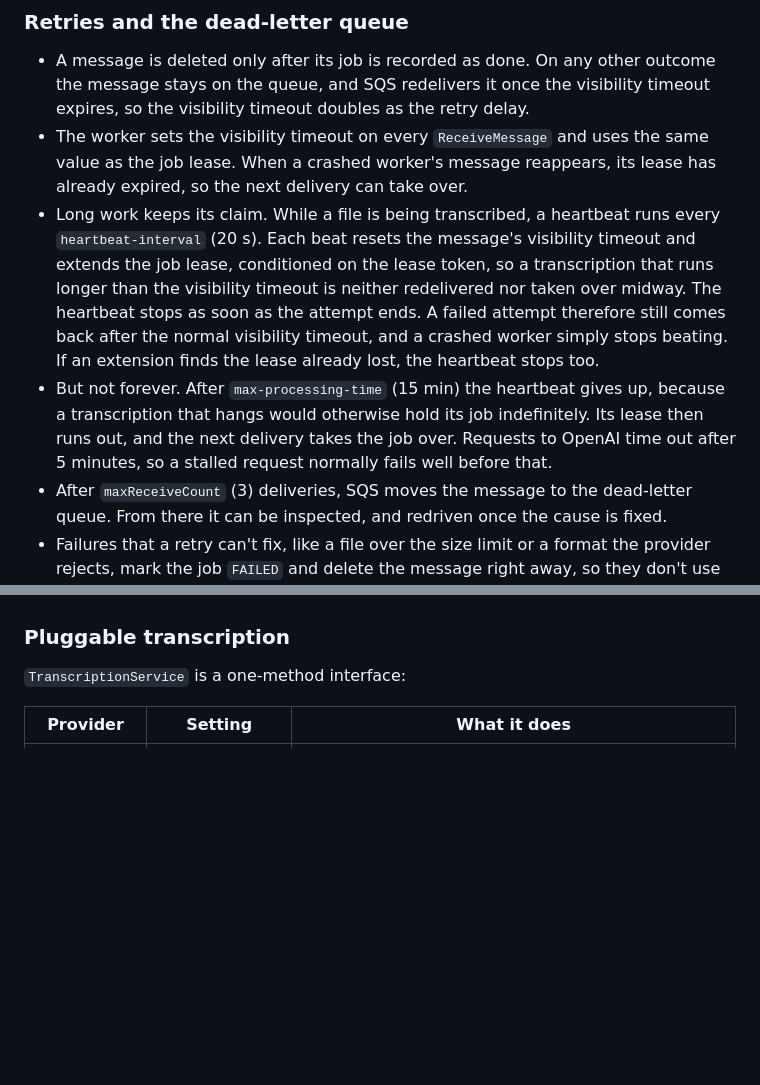
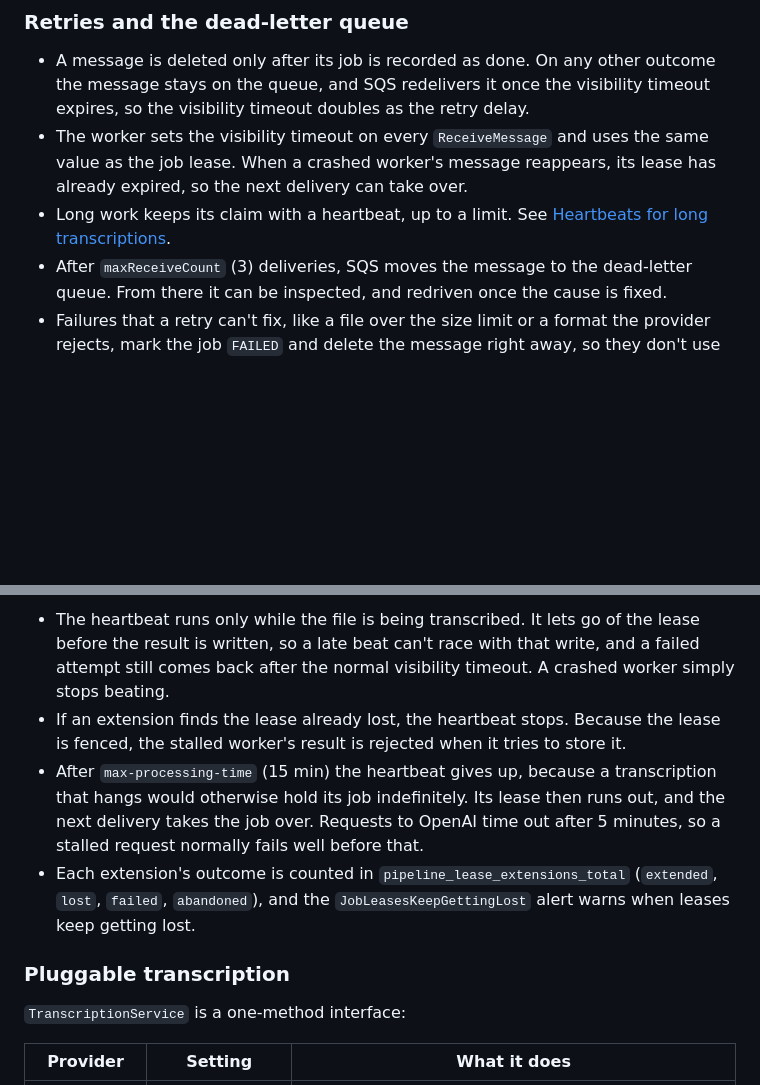
Before and after one commit to LindseyZ1205/video-processing-pipeline, a Markdown page: README.md, 2 parts joined by grey strips. GitHub-like rendering; blank space fills up the shorter version.

```diff
--- a/README.md
+++ b/README.md
@@ -107,15 +107,8 @@ tolerate it.
   and SQS redelivers it once the visibility timeout expires, so the visibility timeout doubles as the retry delay.
 - The worker sets the visibility timeout on every `ReceiveMessage` and uses the same value as the job lease. When a
   crashed worker's message reappears, its lease has already expired, so the next delivery can take over.
-- Long work keeps its claim. While a file is being transcribed, a heartbeat runs every `heartbeat-interval` (20 s).
-  Each beat resets the message's visibility timeout and extends the job lease, conditioned on the lease token, so a
-  transcription that runs longer than the visibility timeout is neither redelivered nor taken over midway. The
-  heartbeat stops as soon as the attempt ends. A failed attempt therefore still comes back after the normal
-  visibility timeout, and a crashed worker simply stops beating. If an extension finds the lease already lost, the
-  heartbeat stops too.
-- But not forever. After `max-processing-time` (15 min) the heartbeat gives up, because a transcription that hangs
-  would otherwise hold its job indefinitely. Its lease then runs out, and the next delivery takes the job over.
-  Requests to OpenAI time out after 5 minutes, so a stalled request normally fails well before that.
+- Long work keeps its claim with a heartbeat, up to a limit. See
+  [Heartbeats for long transcriptions](#heartbeats-for-long-transcriptions).
 - After `maxReceiveCount` (3) deliveries, SQS moves the message to the dead-letter queue. From there it can be
   inspected, and redriven once the cause is fixed.
 - Failures that a retry can't fix, like a file over the size limit or a format the provider rejects, mark the job
@@ -125,3 +157,13 @@ tolerate it.
+- The heartbeat runs only while the file is being transcribed. It lets go of the lease before the result is
+  written, so a late beat can't race with that write, and a failed attempt still comes back after the normal
+  visibility timeout. A crashed worker simply stops beating.
+- If an extension finds the lease already lost, the heartbeat stops. Because the lease is fenced, the stalled
+  worker's result is rejected when it tries to store it.
+- After `max-processing-time` (15 min) the heartbeat gives up, because a transcription that hangs would otherwise
+  hold its job indefinitely. Its lease then runs out, and the next delivery takes the job over. Requests to OpenAI
+  time out after 5 minutes, so a stalled request normally fails well before that.
+- Each extension's outcome is counted in `pipeline_lease_extensions_total` (`extended`, `lost`, `failed`,
+  `abandoned`), and the `JobLeasesKeepGettingLost` alert warns when leases keep getting lost.
 
 ### Pluggable transcription
 
```
Also changed, not shown: other parts of README.md (+39 -0 lines).
